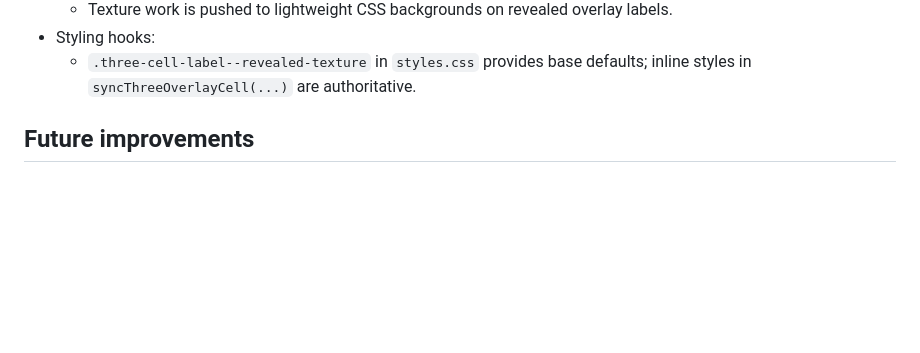
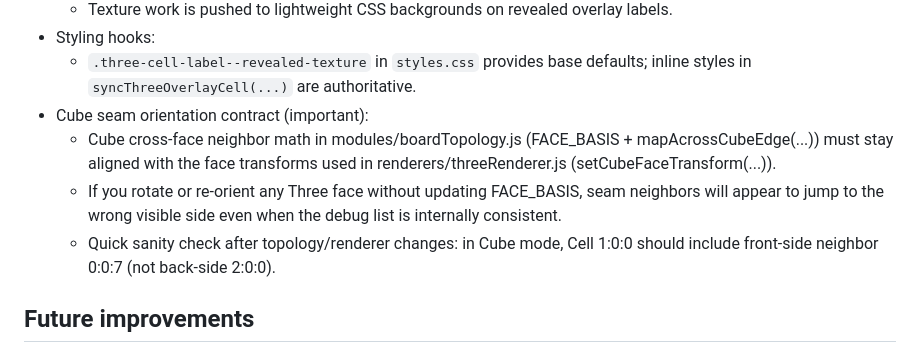
Before and after one commit to fda99940-alt/Battlegamev2, a Markdown page: README.md, the part around the change. GitHub-like rendering; blank space fills up the shorter version.

Commit message:
readme: Cube seam orientation

```diff
--- a/README.md
+++ b/README.md
@@ -156,6 +156,10 @@ Current automated coverage focuses on:
   - Texture work is pushed to lightweight CSS backgrounds on revealed overlay labels.
 - Styling hooks:
   - `.three-cell-label--revealed-texture` in `styles.css` provides base defaults; inline styles in `syncThreeOverlayCell(...)` are authoritative.
+- Cube seam orientation contract (important):
+  - Cube cross-face neighbor math in modules/boardTopology.js (FACE_BASIS + mapAcrossCubeEdge(...)) must stay aligned with the face transforms used in renderers/threeRenderer.js (setCubeFaceTransform(...)).
+  - If you rotate or re-orient any Three face without updating FACE_BASIS, seam neighbors will appear to jump to the wrong visible side even when the debug list is internally consistent.
+  - Quick sanity check after topology/renderer changes: in Cube mode, Cell 1:0:0 should include front-side neighbor 0:0:7 (not back-side 2:0:0).
 
 ## Future improvements
 
```
